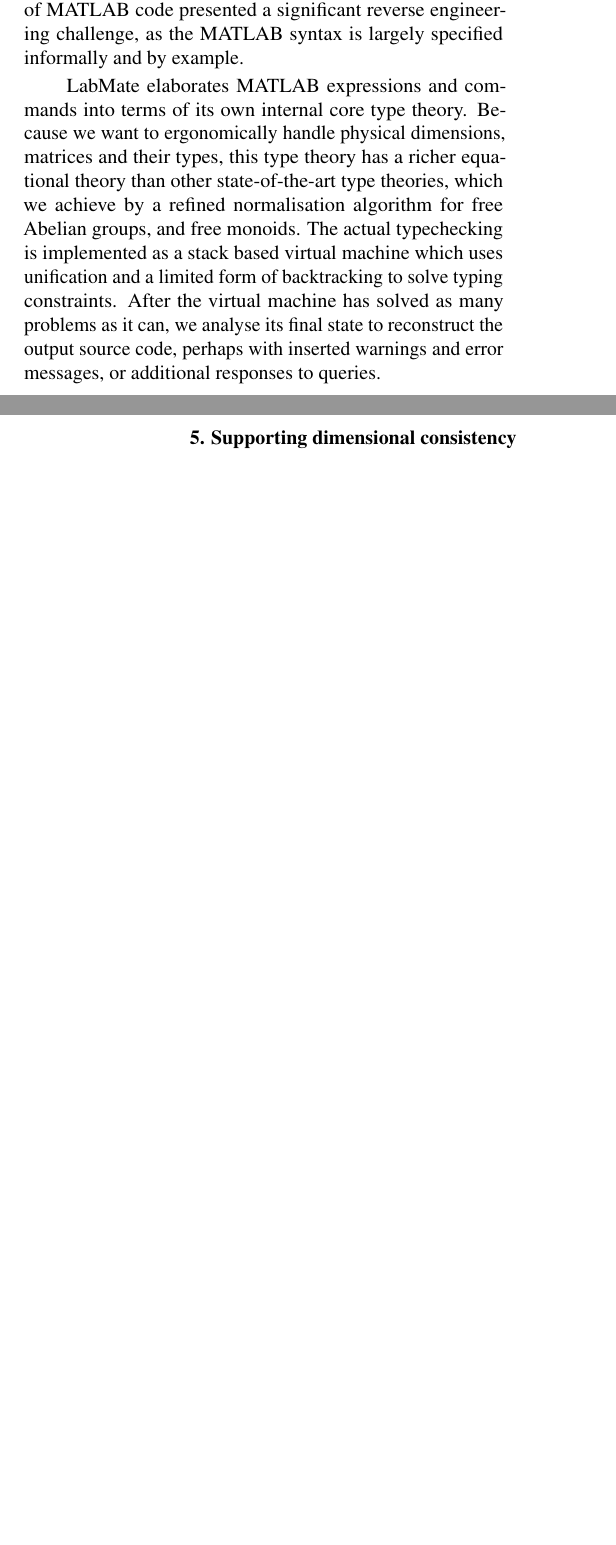
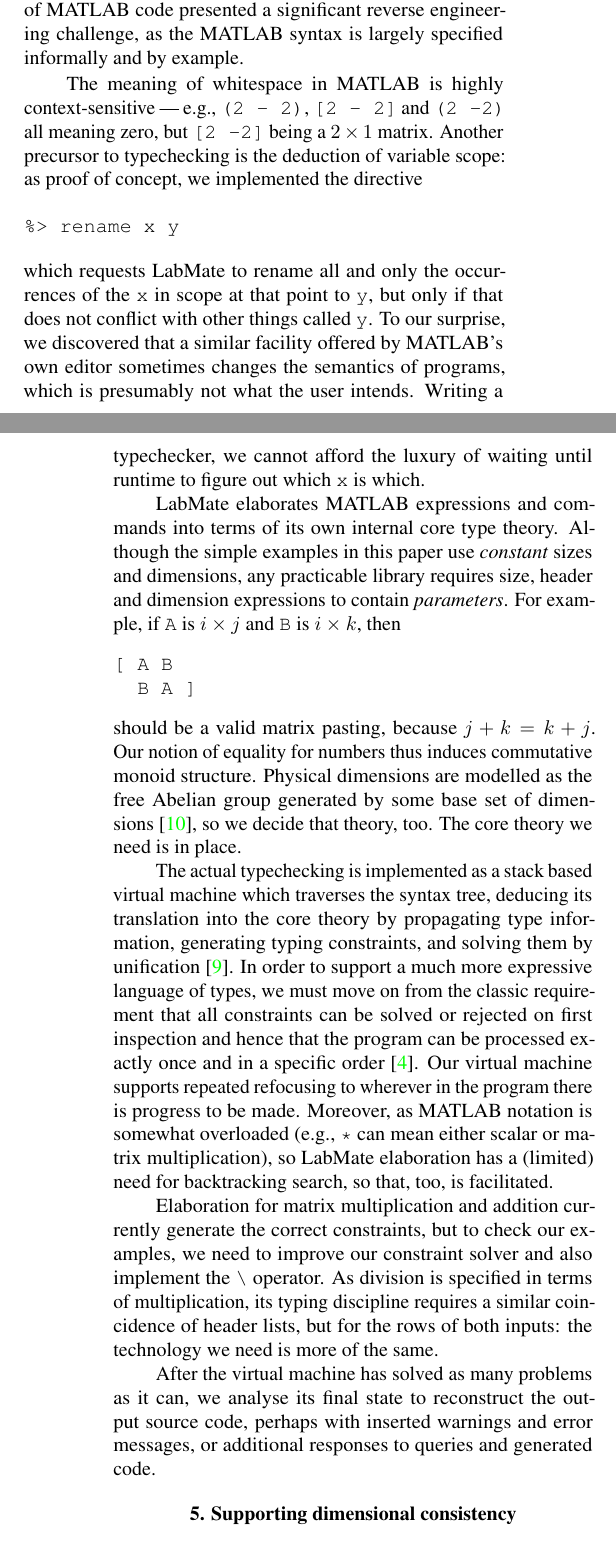
Before and after one commit to msp-strath/LabMate, a LaTeX document (writing/IMEKOWC2024/LabMate/paper.tex): two parts of the columns of pages 4 and 5 of 5 before the commit and two parts of the columns of pages 4 and 5 of 6 after it, joined at a grey line, cut so that both start at the same text, the shorter picture padded with empty space. Compiled offline with pdfLaTeX.

Commit message:
[ writing ] section 4 expanded

```diff
--- a/writing/IMEKOWC2024/LabMate/paper.tex
+++ b/writing/IMEKOWC2024/LabMate/paper.tex
@@ -584,16 +584,46 @@
 engineering challenge, as the MATLAB syntax is largely specified
 informally and by example.
 
+The meaning of whitespace in MATLAB is highly context-sensitive --- e.g., $\mbox{\texttt{(2 - 2)}}$, $\mbox{\texttt{[2 - 2]}}$ and $\mbox{\texttt{(2 -2)}}$ all meaning zero, but $\mbox{\texttt{[2 -2]}}$ being a $2\times1$ matrix.
+%
+Another precursor to typechecking is the deduction of variable scope: as proof of concept, we implemented the directive
+\begin{verbatim}
+%> rename x y
+\end{verbatim}
+which requests LabMate to rename all and only the occurrences of the \texttt{x} in scope at that point to \texttt{y}, but only if that does not conflict with other things called \texttt{y}.
+%
+To our surprise, we discovered that a similar facility offered by MATLAB's own editor sometimes changes the semantics of programs, which is presumably not what the user intends.
+%
+Writing a typechecker, we cannot afford the luxury of waiting until runtime to figure out which $\texttt{x}$ is which.
+
 LabMate elaborates MATLAB expressions and commands into terms of its own internal core type theory.
 %
-Because we want to ergonomically handle physical dimensions, matrices
-and their types, this type theory has a richer equational theory than
-other state-of-the-art type theories, which we achieve by a refined
-normalisation algorithm for free Abelian groups, and free monoids.
+Although the simple examples in this paper use \emph{constant} sizes and dimensions, any practicable library requires size, header and dimension expressions to contain \emph{parameters}.
 %
-The actual typechecking is implemented as a stack based virtual machine which uses unification and a limited form of backtracking to solve typing constraints.
+For example, if \texttt{A} is $i\times j$ and \texttt{B} is $i\times k$, then
+\begin{verbatim}
+[ A B
+  B A ]
+\end{verbatim}
+should be a valid matrix pasting, because $j+k = k+j$. Our notion of equality for numbers thus induces commutative monoid structure.
 %
-After the virtual machine has solved as many problems as it can, we analyse its final state to reconstruct the output source code, perhaps with inserted warnings and error messages, or additional responses to queries.
+Physical dimensions are modelled as the free Abelian group generated by some base set of dimensions~\cite{dim.group}, so we decide that theory, too.
+%
+The core theory we need is in place.
+
+The actual typechecking is implemented as a stack based virtual machine which traverses the syntax tree, deducing its translation into the core theory by propagating type information, generating typing constraints, and solving them by unification~\cite{robinson65}.
+%
+In order to support a much more expressive language of types, we must move on from the classic requirement that all constraints can be solved or rejected on first inspection and hence that the program can be processed exactly once and in a specific order~\cite{damas.milner}.
+%
+Our virtual machine supports repeated refocusing to wherever in the program there is progress to be made.
+%
+Moreover, as MATLAB notation is somewhat overloaded (e.g., \texttt{*} can mean either scalar or matrix multiplication), so LabMate elaboration has a (limited) need for backtracking search, so that, too, is facilitated.
+
+Elaboration for matrix multiplication and addition currently generate the correct constraints, but to check our examples, we need to improve our constraint solver and also implement the $\bsl$ operator.
+%
+As division is specified in terms of multiplication, its typing discipline requires a similar coincidence of header lists, but for the rows of both inputs: the technology we need is more of the same.
+
+After the virtual machine has solved as many problems as it can, we analyse its final state to reconstruct the output source code, perhaps with inserted warnings and error messages, or additional responses to queries and generated code.
 
 \section{Supporting dimensional consistency}
 \label{sec:example-revisited}
```
Also changed, not shown: writing/IMEKOWC2024/LabMate/paper.tex (2 more changed lines).
